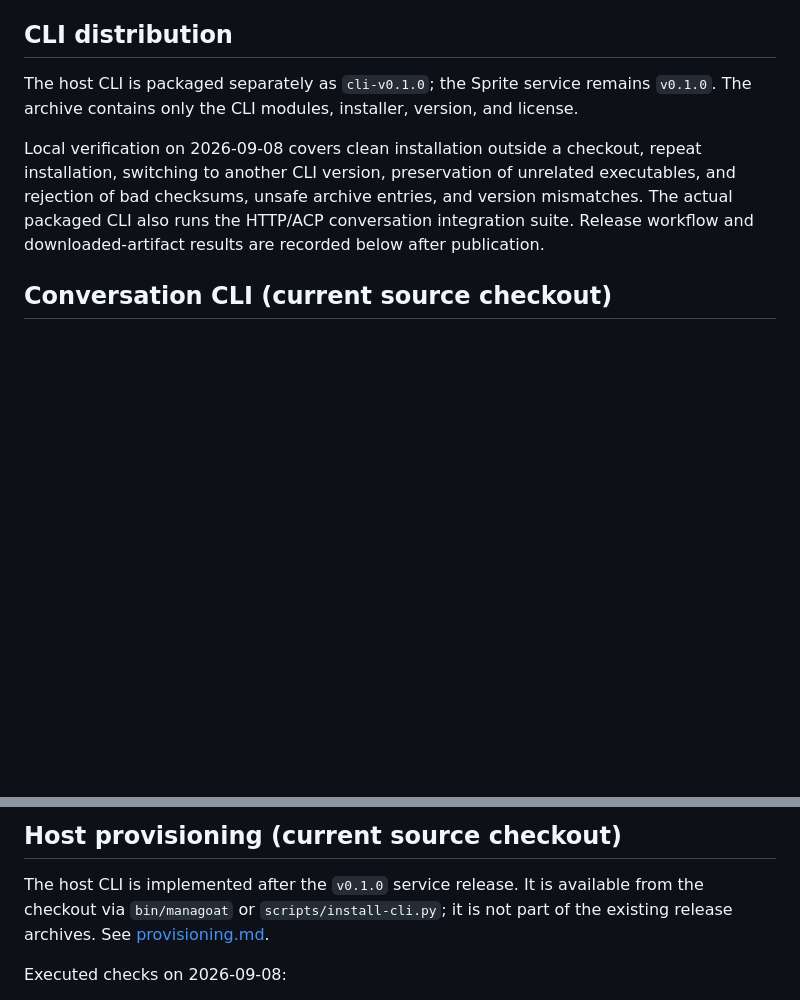
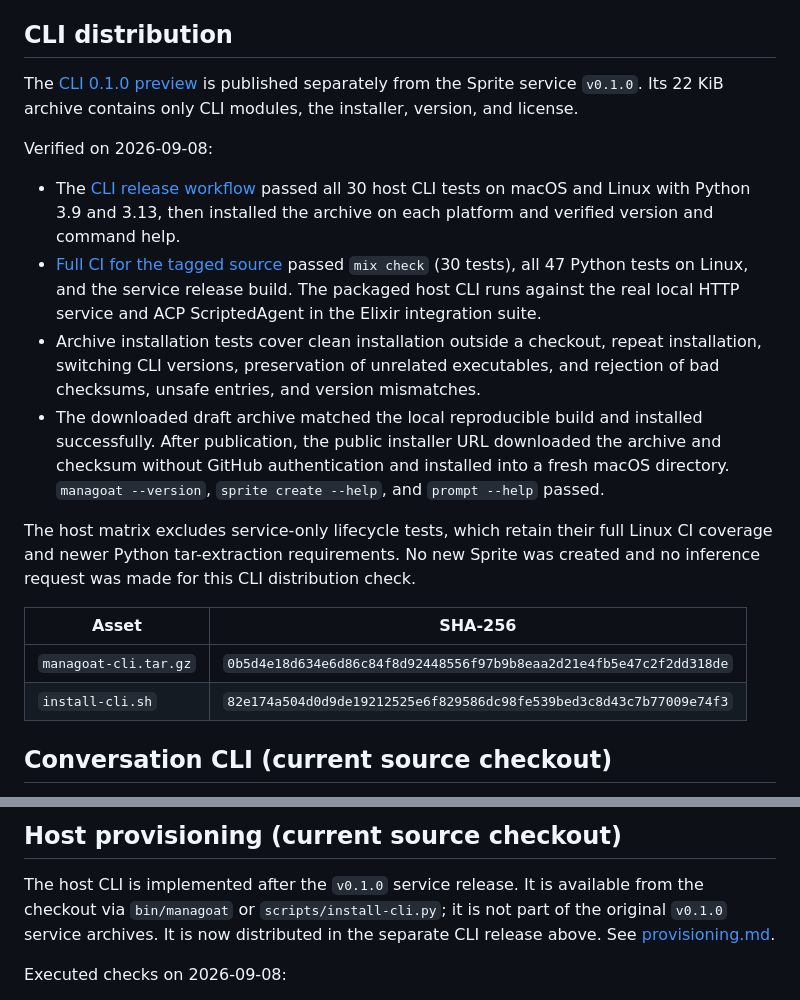
Before and after one commit to managoat/managoat_sprite, a Markdown page: docs/acceptance.md, 2 parts joined by grey strips. Drawn GitHub-style; blank space fills up the shorter version.

Commit message:
Record published CLI release verification

```diff
--- a/docs/acceptance.md
+++ b/docs/acceptance.md
@@ -8,15 +8,35 @@ has passed acceptance. The source is public at
 
 ## CLI distribution
 
-The host CLI is packaged separately as `cli-v0.1.0`; the Sprite service remains
-`v0.1.0`. The archive contains only the CLI modules, installer, version, and license.
+The [CLI 0.1.0 preview](https://github.com/managoat/managoat_sprite/releases/tag/cli-v0.1.0)
+is published separately from the Sprite service `v0.1.0`. Its 22 KiB archive
+contains only CLI modules, the installer, version, and license.
 
-Local verification on 2026-09-08 covers clean installation outside a checkout,
-repeat installation, switching to another CLI version, preservation of unrelated
-executables, and rejection of bad checksums, unsafe archive entries, and version
-mismatches. The actual packaged CLI also runs the HTTP/ACP conversation integration
-suite. Release workflow and downloaded-artifact results are recorded below after
-publication.
+Verified on 2026-09-08:
+
+- The [CLI release workflow](https://github.com/managoat/managoat_sprite/actions/runs/34200456905)
+  passed all 30 host CLI tests on macOS and Linux with Python 3.9 and 3.13, then
+  installed the archive on each platform and verified version and command help.
+- [Full CI for the tagged source](https://github.com/managoat/managoat_sprite/actions/runs/34200242899)
+  passed `mix check` (30 tests), all 47 Python tests on Linux, and the service
+  release build. The packaged host CLI runs against the real local HTTP service
+  and ACP ScriptedAgent in the Elixir integration suite.
+- Archive installation tests cover clean installation outside a checkout, repeat
+  installation, switching CLI versions, preservation of unrelated executables,
+  and rejection of bad checksums, unsafe entries, and version mismatches.
+- The downloaded draft archive matched the local reproducible build and installed
+  successfully. After publication, the public installer URL downloaded the archive
+  and checksum without GitHub authentication and installed into a fresh macOS
+  directory. `managoat --version`, `sprite create --help`, and `prompt --help` passed.
+
+The host matrix excludes service-only lifecycle tests, which retain their full
+Linux CI coverage and newer Python tar-extraction requirements. No new Sprite
+was created and no inference request was made for this CLI distribution check.
+
+| Asset | SHA-256 |
+|---|---|
+| `managoat-cli.tar.gz` | `0b5d4e18d634e6d86c84f8d92448556f97b9b8eaa2d21e4fb5e47c2f2dd318de` |
+| `install-cli.sh` | `82e174a504d0d9de19212525e6f829586dc98fe539bed3c8d43c7b77009e74f3` |
 
 ## Conversation CLI (current source checkout)
 
@@ -44,7 +64,8 @@ work. Use the existing HTTP permission endpoint for an `ask` policy.
 
 The host CLI is implemented after the `v0.1.0` service release. It is available
 from the checkout via `bin/managoat` or `scripts/install-cli.py`; it is not part
-of the existing release archives. See [provisioning.md](provisioning.md).
+of the original `v0.1.0` service archives. It is now distributed in the separate
+CLI release above. See [provisioning.md](provisioning.md).
 
 Executed checks on 2026-09-08:
 
```
